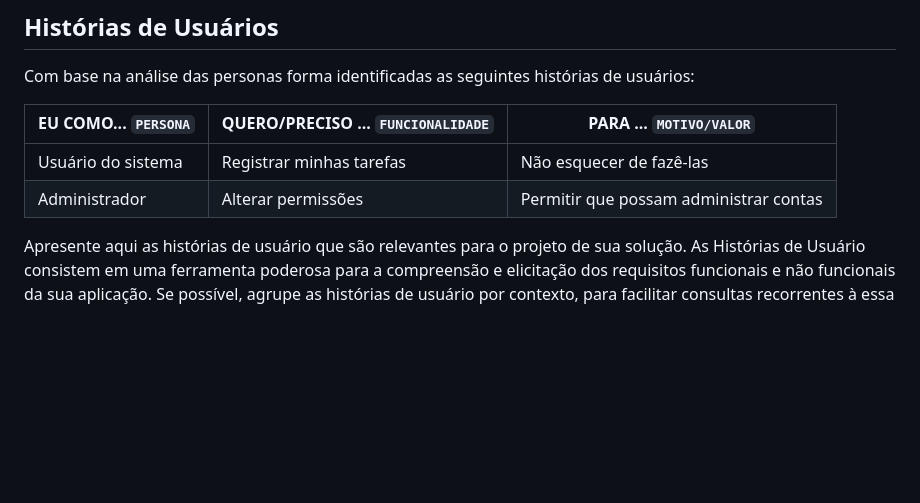
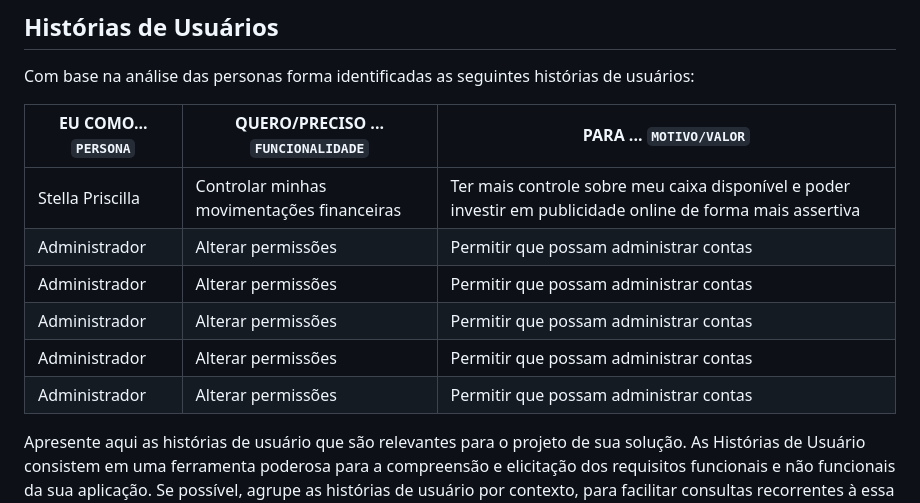
Before and after one commit to ICEI-PUC-Minas-PMV-ADS/pmv-ads-2023-1-e1-proj-web-t5-pmv-ads-2023-1-e1-proj-web-t5-protags, a Markdown page: docs/02-Especificação do Projeto.md, the part around the change. Rendered like a GitHub page; blank space fills up the shorter version.

```diff
--- a/docs/02-Especificação do Projeto.md
+++ b/docs/02-Especificação do Projeto.md
@@ -26,10 +26,14 @@ Lembre-se que você deve ser enumerar e descrever precisamente e personalizada t
 
 Com base na análise das personas forma identificadas as seguintes histórias de usuários:
 
-|EU COMO... `PERSONA`| QUERO/PRECISO ... `FUNCIONALIDADE` |PARA ... `MOTIVO/VALOR`                 |
-|--------------------|------------------------------------|----------------------------------------|
-|Usuário do sistema  | Registrar minhas tarefas           | Não esquecer de fazê-las               |
-|Administrador       | Alterar permissões                 | Permitir que possam administrar contas |
+|EU COMO... `PERSONA`| QUERO/PRECISO ... `FUNCIONALIDADE` |PARA ... `MOTIVO/VALOR`                                                                        |
+|--------------------|-----------------------------------------------|-----------------------------------------------------------------------------------------------|
+|Stella Priscilla    | Controlar minhas movimentações financeiras    | Ter mais controle sobre meu caixa disponível e poder investir em publicidade online de forma mais assertiva|
+|Administrador       | Alterar permissões                            | Permitir que possam administrar contas                                                        |
+|Administrador       | Alterar permissões                            | Permitir que possam administrar contas                                                        |
+|Administrador       | Alterar permissões                            | Permitir que possam administrar contas                                                        |
+|Administrador       | Alterar permissões                            | Permitir que possam administrar contas                                                        |
+|Administrador       | Alterar permissões                            | Permitir que possam administrar contas                                                        |
 
 Apresente aqui as histórias de usuário que são relevantes para o projeto de sua solução. As Histórias de Usuário consistem em uma ferramenta poderosa para a compreensão e elicitação dos requisitos funcionais e não funcionais da sua aplicação. Se possível, agrupe as histórias de usuário por contexto, para facilitar consultas recorrentes à essa parte do documento.
 
```
